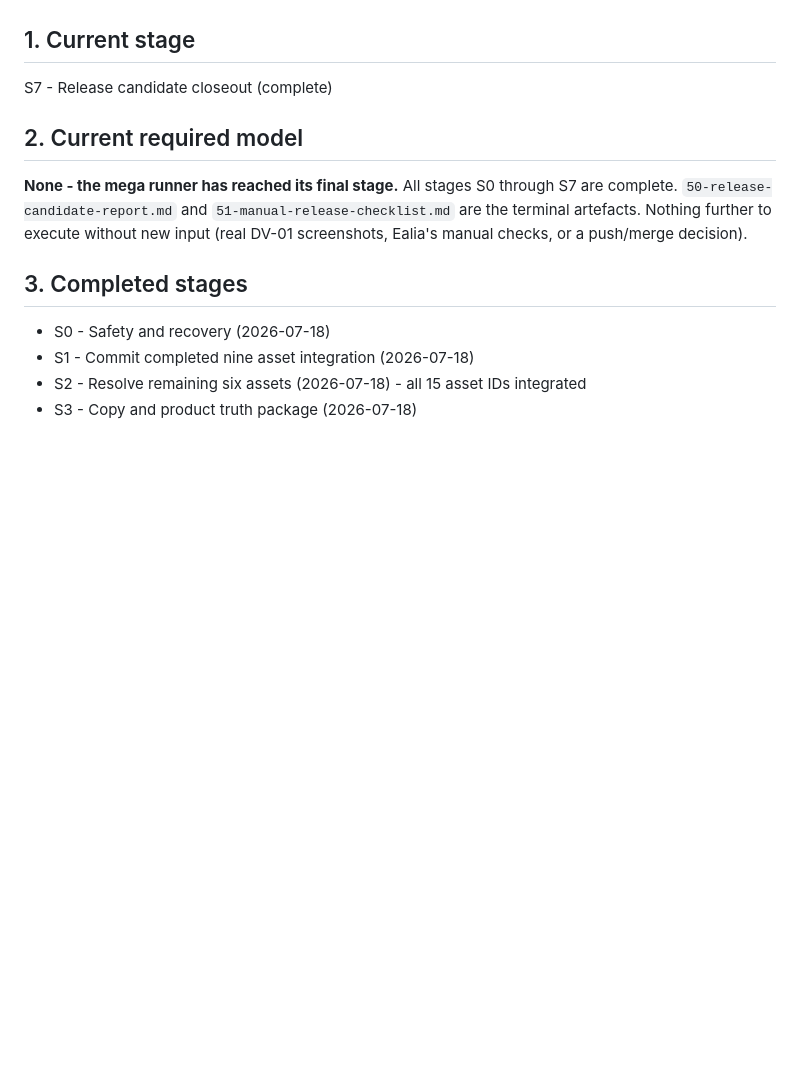
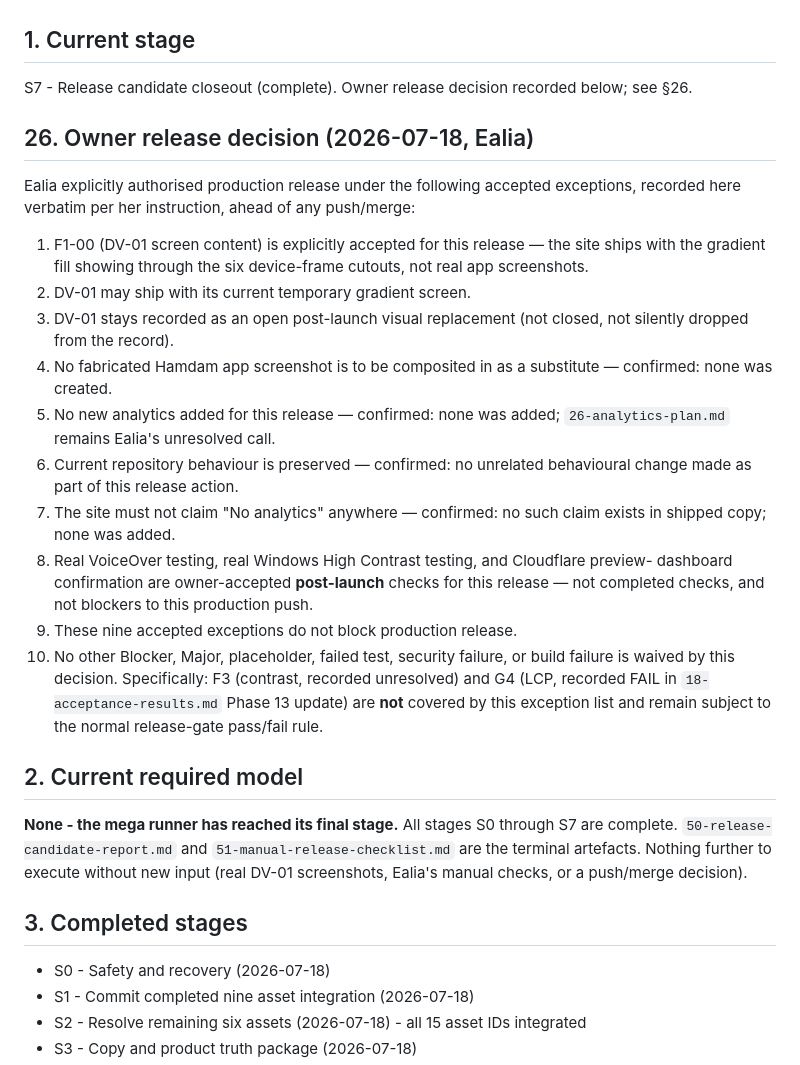
Before and after one commit to ealiaaziz/hamdam-website, a Markdown page: docs/website-redesign/FINAL-COMPLETION-STATE.md, the part around the change. GitHub-like rendering; blank space fills up the shorter version.

```diff
--- a/docs/website-redesign/FINAL-COMPLETION-STATE.md
+++ b/docs/website-redesign/FINAL-COMPLETION-STATE.md
@@ -4,7 +4,35 @@ Reentrant state file for the Final Completion Mega Runner. Read this first on ev
 never repeat a completed stage unless validation proves regression.
 
 ## 1. Current stage
-S7 - Release candidate closeout (complete)
+S7 - Release candidate closeout (complete). Owner release decision recorded below; see §26.
+
+## 26. Owner release decision (2026-07-18, Ealia)
+
+Ealia explicitly authorised production release under the following accepted exceptions,
+recorded here verbatim per her instruction, ahead of any push/merge:
+
+1. F1-00 (DV-01 screen content) is explicitly accepted for this release — the site ships
+   with the gradient fill showing through the six device-frame cutouts, not real app
+   screenshots.
+2. DV-01 may ship with its current temporary gradient screen.
+3. DV-01 stays recorded as an open post-launch visual replacement (not closed, not silently
+   dropped from the record).
+4. No fabricated Hamdam app screenshot is to be composited in as a substitute — confirmed:
+   none was created.
+5. No new analytics added for this release — confirmed: none was added; `26-analytics-plan.md`
+   remains Ealia's unresolved call.
+6. Current repository behaviour is preserved — confirmed: no unrelated behavioural change
+   made as part of this release action.
+7. The site must not claim "No analytics" anywhere — confirmed: no such claim exists in
+   shipped copy; none was added.
+8. Real VoiceOver testing, real Windows High Contrast testing, and Cloudflare preview-
+   dashboard confirmation are owner-accepted **post-launch** checks for this release — not
+   completed checks, and not blockers to this production push.
+9. These nine accepted exceptions do not block production release.
+10. No other Blocker, Major, placeholder, failed test, security failure, or build failure is
+    waived by this decision. Specifically: F3 (contrast, recorded unresolved) and G4 (LCP,
+    recorded FAIL in `18-acceptance-results.md` Phase 13 update) are **not** covered by this
+    exception list and remain subject to the normal release-gate pass/fail rule.
 
 ## 2. Current required model
 **None - the mega runner has reached its final stage.** All stages S0 through S7 are
```
Also changed, not shown: docs/website-redesign/50-release-candidate-report.md (+18 -1 lines), docs/website-redesign/51-manual-release-checklist.md (+27 -13 lines).
